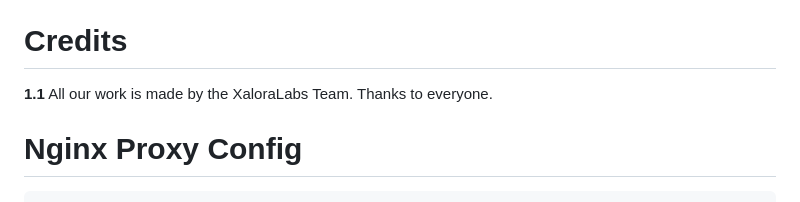
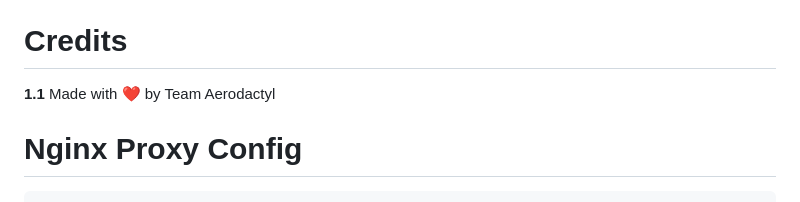
Before and after one commit to Crater-Industries/AeroDactyl, a Markdown page: README.md, the part around the change. Drawn GitHub-style.

```diff
--- a/README.md
+++ b/README.md
@@ -83,7 +83,7 @@ Making the dashboard runs on startup:
 To stop a currently running AeroDactyl instance, use `pm2 stop AeroDactyl`
 
 # Credits
-<strong>1.1</strong> All our work is made by the XaloraLabs Team. Thanks to everyone.
+<strong>1.1</strong> Made with ❤️ by Team Aerodactyl
 
 # Nginx Proxy Config
 
```
